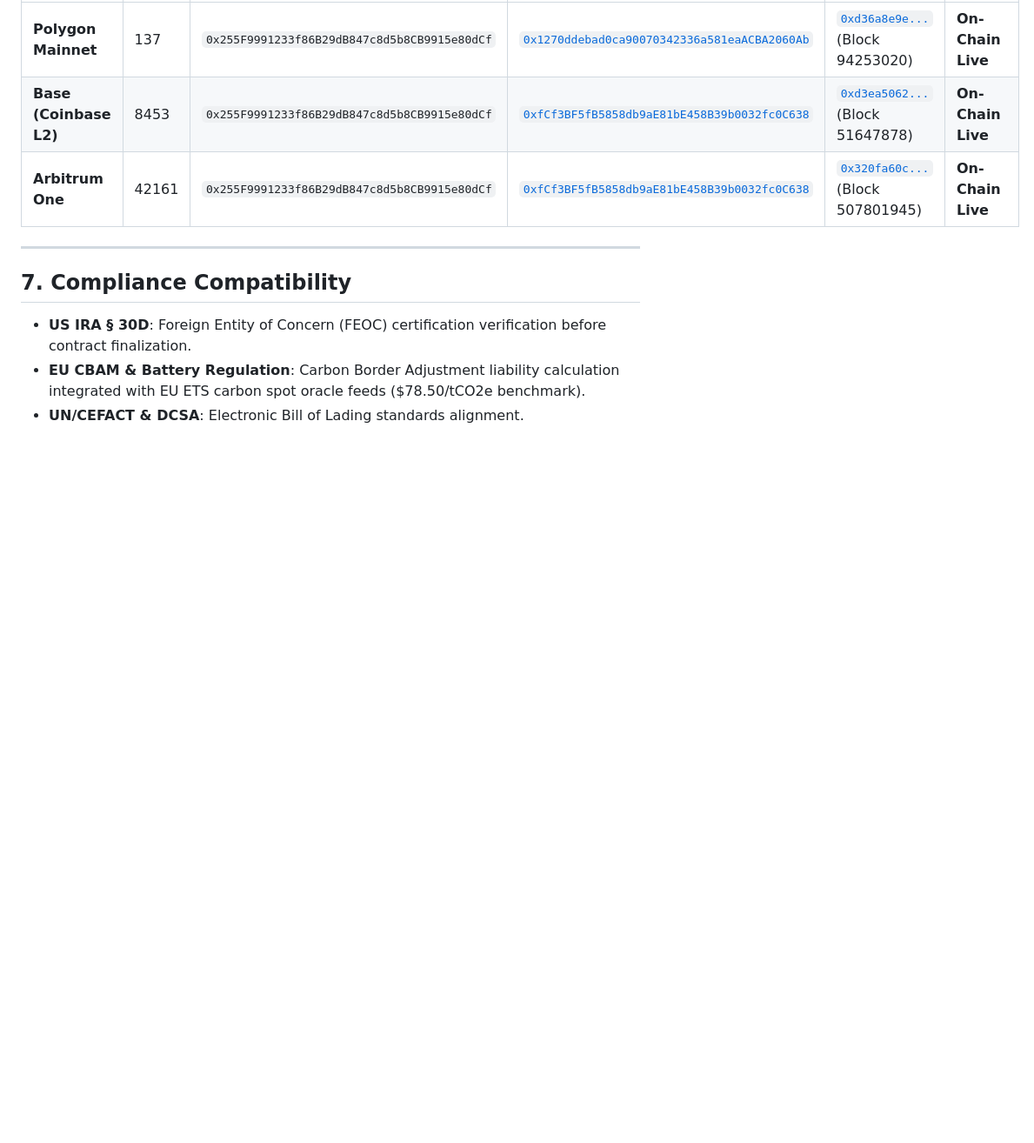
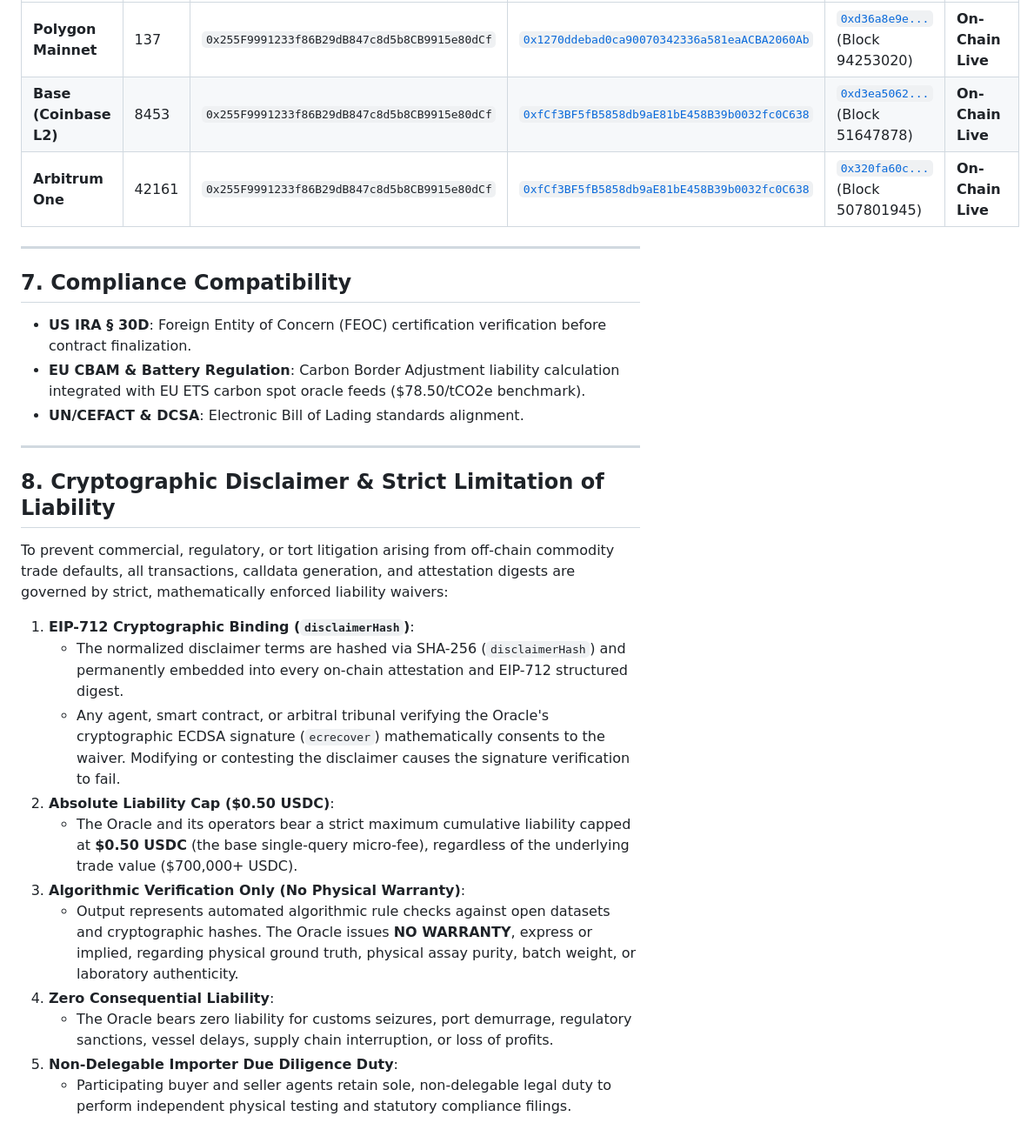
Before and after one commit to nohosa001-pixel/minerals-oracle-x402, a Markdown page: docs/standards/ERC_MILESTONE_TRADE_ESCROW.md, the part around the change. Shown at 87% size. Rendered like a GitHub page; blank space fills up the shorter version.

Commit message:
docs: codify Section 8 cryptographic disclaimer and strict limitation of liability into standard

```diff
--- a/docs/standards/ERC_MILESTONE_TRADE_ESCROW.md
+++ b/docs/standards/ERC_MILESTONE_TRADE_ESCROW.md
@@ -134,3 +134,21 @@ Alternative Path:
 - **US IRA § 30D**: Foreign Entity of Concern (FEOC) certification verification before contract finalization.
 - **EU CBAM & Battery Regulation**: Carbon Border Adjustment liability calculation integrated with EU ETS carbon spot oracle feeds ($78.50/tCO2e benchmark).
 - **UN/CEFACT & DCSA**: Electronic Bill of Lading standards alignment.
+
+---
+
+## 8. Cryptographic Disclaimer & Strict Limitation of Liability
+
+To prevent commercial, regulatory, or tort litigation arising from off-chain commodity trade defaults, all transactions, calldata generation, and attestation digests are governed by strict, mathematically enforced liability waivers:
+
+1. **EIP-712 Cryptographic Binding (`disclaimerHash`)**:
+   - The normalized disclaimer terms are hashed via SHA-256 (`disclaimerHash`) and permanently embedded into every on-chain attestation and EIP-712 structured digest.
+   - Any agent, smart contract, or arbitral tribunal verifying the Oracle's cryptographic ECDSA signature (`ecrecover`) mathematically consents to the waiver. Modifying or contesting the disclaimer causes the signature verification to fail.
+2. **Absolute Liability Cap ($0.50 USDC)**:
+   - The Oracle and its operators bear a strict maximum cumulative liability capped at **$0.50 USDC** (the base single-query micro-fee), regardless of the underlying trade value ($700,000+ USDC).
+3. **Algorithmic Verification Only (No Physical Warranty)**:
+   - Output represents automated algorithmic rule checks against open datasets and cryptographic hashes. The Oracle issues **NO WARRANTY**, express or implied, regarding physical ground truth, physical assay purity, batch weight, or laboratory authenticity.
+4. **Zero Consequential Liability**:
+   - The Oracle bears zero liability for customs seizures, port demurrage, regulatory sanctions, vessel delays, supply chain interruption, or loss of profits.
+5. **Non-Delegable Importer Due Diligence Duty**:
+   - Participating buyer and seller agents retain sole, non-delegable legal duty to perform independent physical testing and statutory compliance filings.
```
